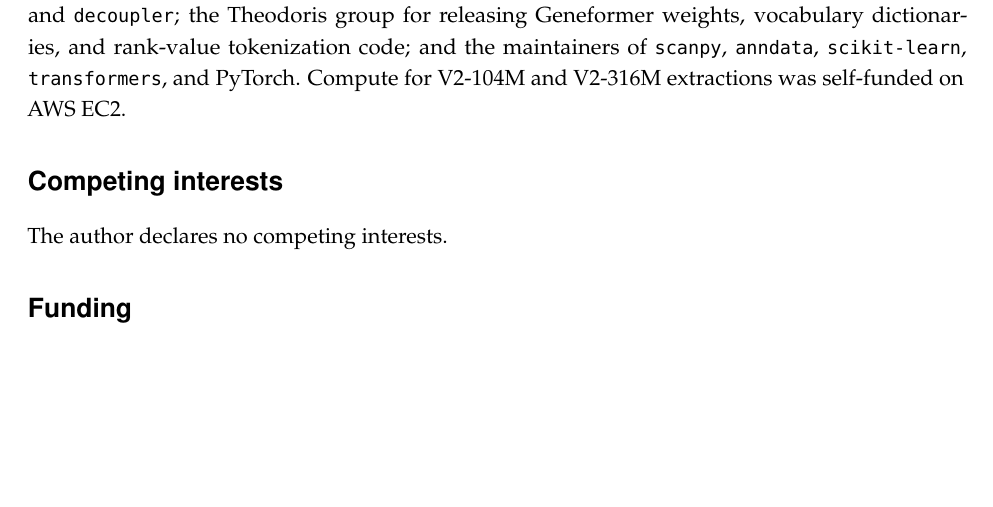
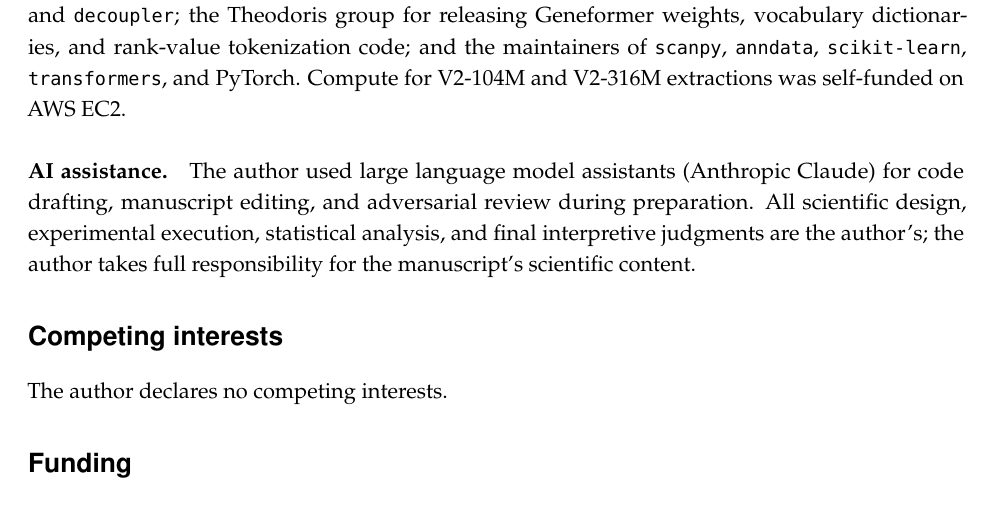
Before and after one commit to williamcolegithub/Morpheus, a LaTeX paper (manuscript/manuscript.tex): part of page 18 of 21, cut so that both start at the same text, the shorter picture padded with empty space. Compiled offline with pdfLaTeX.

Commit message:
Add AI-assistance disclosure to Acknowledgments
Per the conversation re. ownership/transparency: Anthropic's Terms of
Service explicitly assign output ownership to the user (Section 4: 'we
assign to you all of our right, title, and interest—if any—in Outputs'),
so this is a transparency statement, not a legal cover. Format follows
the convention some venues (Nature, Science, increasingly NeurIPS/ICLR)
now expect: explicit disclosure of LLM use + explicit author
responsibility for scientific content.

Co-Authored-By: Claude Opus 4.7 <noreply@anthropic.com>

```diff
--- a/manuscript/manuscript.tex
+++ b/manuscript/manuscript.tex
@@ -845,6 +845,8 @@ The full reproducible pipeline --- data acquisition, embedding extraction, probe
 
 The author thanks the developers of the open-source resources this work depends on: the CZ CELLxGENE team for the Census infrastructure; the Saez-Rodriguez group for DoRothEA, CollecTRI, and \texttt{decoupler}; the Theodoris group for releasing Geneformer weights, vocabulary dictionaries, and rank-value tokenization code; and the maintainers of \texttt{scanpy}, \texttt{anndata}, \texttt{scikit-learn}, \texttt{transformers}, and PyTorch. Compute for V2-104M and V2-316M extractions was self-funded on AWS EC2.
 
+\paragraph{AI assistance.} The author used large language model assistants (Anthropic Claude) for code drafting, manuscript editing, and adversarial review during preparation. All scientific design, experimental execution, statistical analysis, and final interpretive judgments are the author's; the author takes full responsibility for the manuscript's scientific content.
+
 \section*{Competing interests}
 
 The author declares no competing interests.
```
Also changed, not shown: manuscript/manuscript.pdf.
